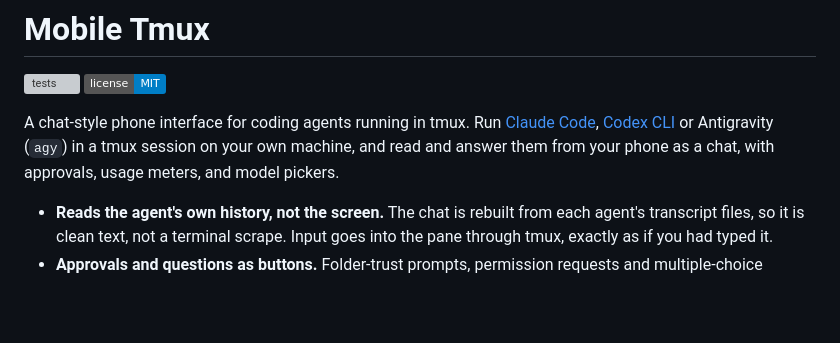
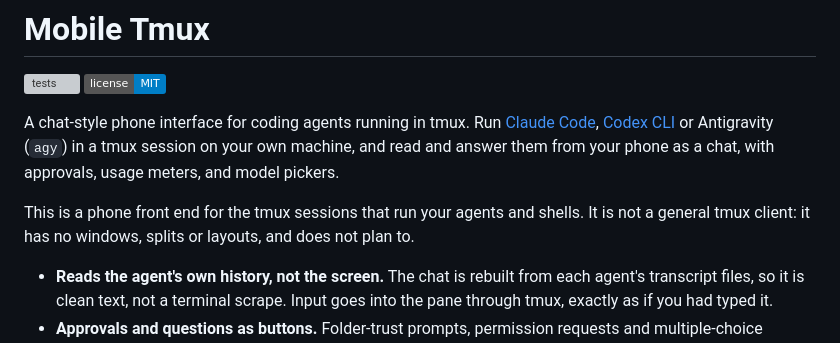
Before and after one commit to LowellWinston/mobile_tmux_public, a Markdown page: README.md, the part around the change. Drawn GitHub-style; badges without logos; blank space fills up the shorter version; grey boxes are pictures that could not be loaded.

Commit message:
README: say plainly that this is not a general tmux client
Co-Authored-By: Claude Sonnet 5.5 <noreply@anthropic.com>

```diff
--- a/README.md
+++ b/README.md
@@ -6,6 +6,8 @@
 A chat-style phone interface for coding agents running in tmux. Run [Claude Code](https://claude.com/claude-code),
 [Codex CLI](https://github.com/openai/codex) or Antigravity (`agy`) in a tmux session on your own machine, and
 read and answer them from your phone as a chat, with approvals, usage meters, and model pickers.
+
+This is a phone front end for the tmux sessions that run your agents and shells. It is not a general tmux client: it has no windows, splits or layouts, and does not plan to.
 
 - **Reads the agent's own history, not the screen.** The chat is rebuilt from each agent's transcript files, so it is clean text, not a terminal scrape.
   Input goes into the pane through tmux, exactly as if you had typed it.
```
